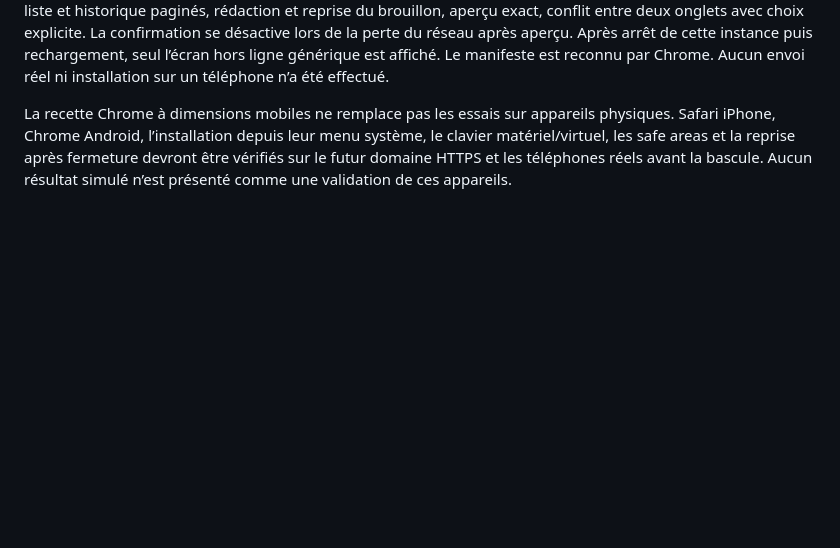
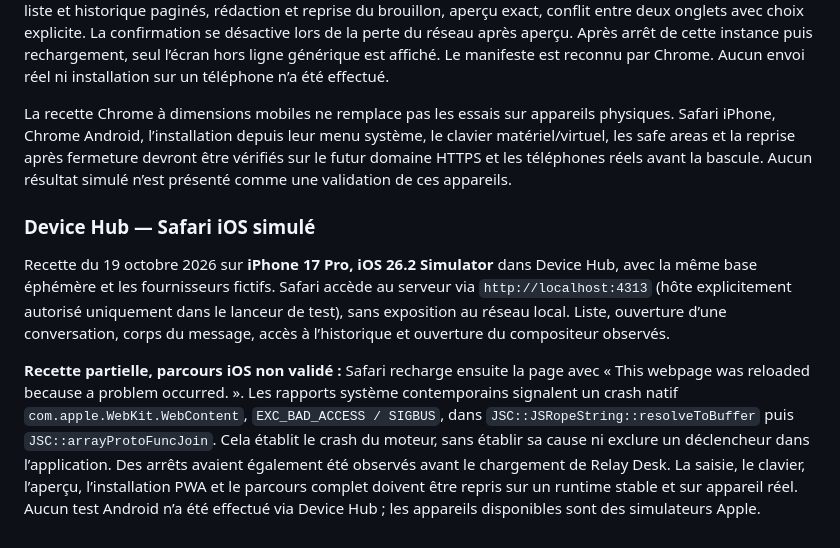
Before and after one commit to Lionegim/relayDesk, a Markdown page: docs/mobile.md, the part around the change. GitHub-like rendering; blank space fills up the shorter version.

Commit message:
Consigne la recette Safari dans Device Hub et son blocage WebKit

```diff
--- a/docs/mobile.md
+++ b/docs/mobile.md
@@ -37,3 +37,9 @@ Les tests de stockage et d’API emploient SQLite éphémère et de faux Gmail/G
 La recette Chrome a utilisé une instance locale séparée et éphémère : portrait 390 × 844, paysage 844 × 390, liste et historique paginés, rédaction et reprise du brouillon, aperçu exact, conflit entre deux onglets avec choix explicite. La confirmation se désactive lors de la perte du réseau après aperçu. Après arrêt de cette instance puis rechargement, seul l’écran hors ligne générique est affiché. Le manifeste est reconnu par Chrome. Aucun envoi réel ni installation sur un téléphone n’a été effectué.
 
 La recette Chrome à dimensions mobiles ne remplace pas les essais sur appareils physiques. Safari iPhone, Chrome Android, l’installation depuis leur menu système, le clavier matériel/virtuel, les safe areas et la reprise après fermeture devront être vérifiés sur le futur domaine HTTPS et les téléphones réels avant la bascule. Aucun résultat simulé n’est présenté comme une validation de ces appareils.
+
+### Device Hub — Safari iOS simulé
+
+Recette du 19 octobre 2026 sur **iPhone 17 Pro, iOS 26.2 Simulator** dans Device Hub, avec la même base éphémère et les fournisseurs fictifs. Safari accède au serveur via `http://localhost:4313` (hôte explicitement autorisé uniquement dans le lanceur de test), sans exposition au réseau local. Liste, ouverture d’une conversation, corps du message, accès à l’historique et ouverture du compositeur observés.
+
+**Recette partielle, parcours iOS non validé :** Safari recharge ensuite la page avec « This webpage was reloaded because a problem occurred. ». Les rapports système contemporains signalent un crash natif `com.apple.WebKit.WebContent`, `EXC_BAD_ACCESS / SIGBUS`, dans `JSC::JSRopeString::resolveToBuffer` puis `JSC::arrayProtoFuncJoin`. Cela établit le crash du moteur, sans établir sa cause ni exclure un déclencheur dans l’application. Des arrêts avaient également été observés avant le chargement de Relay Desk. La saisie, le clavier, l’aperçu, l’installation PWA et le parcours complet doivent être repris sur un runtime stable et sur appareil réel. Aucun test Android n’a été effectué via Device Hub ; les appareils disponibles sont des simulateurs Apple.
```
